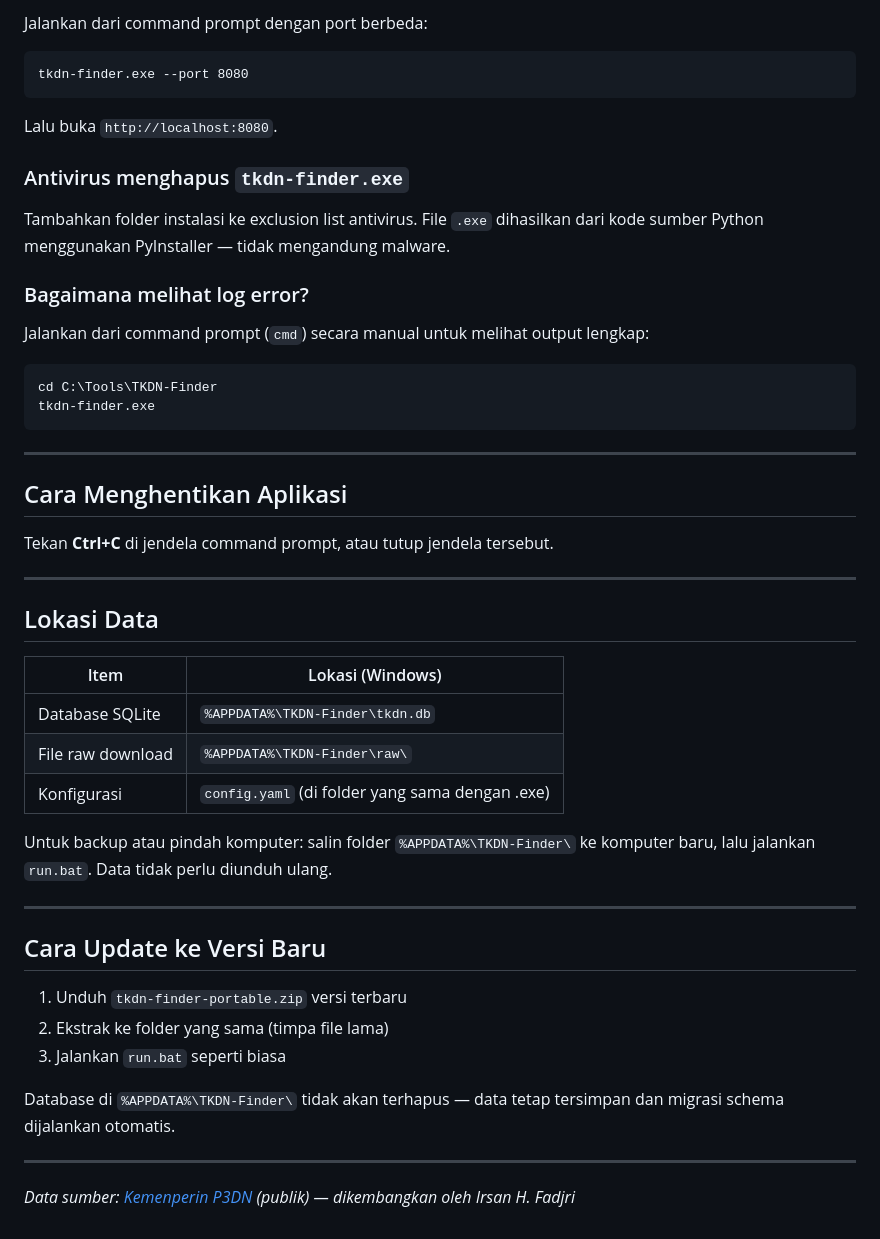
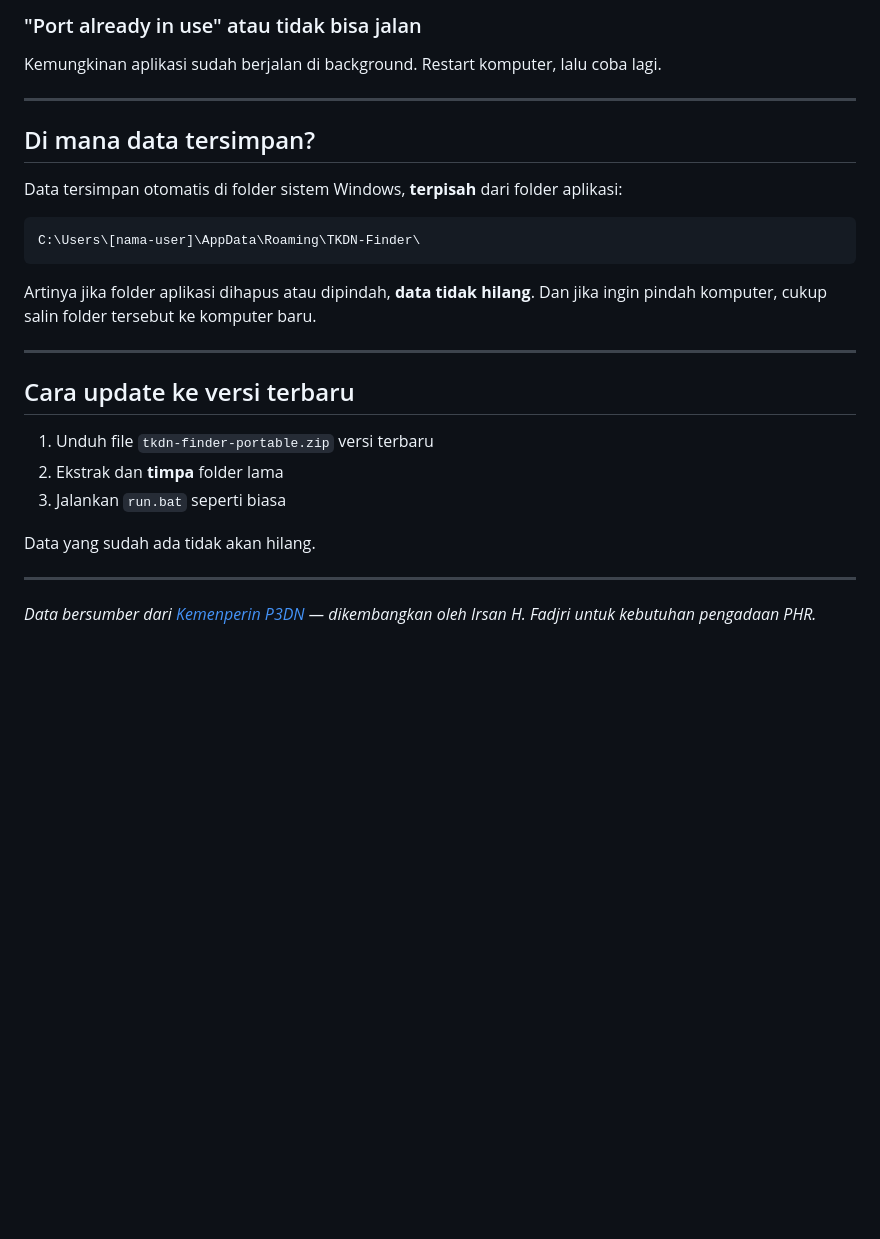
Before and after one commit to darkneko-id/apdn_app, a Markdown page: HOWTO_PORTABLE.md, the part around one of its changes. Drawn GitHub-style; blank space fills up the shorter version.

````diff
--- a/HOWTO_PORTABLE.md
+++ b/HOWTO_PORTABLE.md
@@ -132,53 +170,30 @@ p3dn:
 
-Jalankan dari command prompt dengan port berbeda:
+### "Port already in use" atau tidak bisa jalan
 
-```cmd
-tkdn-finder.exe --port 8080
-```
-
-Lalu buka `http://localhost:8080`.
-
-### Antivirus menghapus `tkdn-finder.exe`
-
-Tambahkan folder instalasi ke exclusion list antivirus. File `.exe` dihasilkan dari kode sumber Python menggunakan PyInstaller — tidak mengandung malware.
-
-### Bagaimana melihat log error?
-
-Jalankan dari command prompt (`cmd`) secara manual untuk melihat output lengkap:
-
-```cmd
-cd C:\Tools\TKDN-Finder
-tkdn-finder.exe
-```
+Kemungkinan aplikasi sudah berjalan di background. Restart komputer, lalu coba lagi.
 
 ---
 
-## Cara Menghentikan Aplikasi
+## Di mana data tersimpan?
 
-Tekan **Ctrl+C** di jendela command prompt, atau tutup jendela tersebut.
+Data tersimpan otomatis di folder sistem Windows, **terpisah** dari folder aplikasi:
+
+```
+C:\Users\[nama-user]\AppData\Roaming\TKDN-Finder\
+```
+
+Artinya jika folder aplikasi dihapus atau dipindah, **data tidak hilang**. Dan jika ingin pindah komputer, cukup salin folder tersebut ke komputer baru.
 
 ---
 
-## Lokasi Data
+## Cara update ke versi terbaru
 
-| Item | Lokasi (Windows) |
-|------|-----------------|
-| Database SQLite | `%APPDATA%\TKDN-Finder\tkdn.db` |
-| File raw download | `%APPDATA%\TKDN-Finder\raw\` |
-| Konfigurasi | `config.yaml` (di folder yang sama dengan .exe) |
+1. Unduh file `tkdn-finder-portable.zip` versi terbaru
+2. Ekstrak dan **timpa** folder lama
+3. Jalankan `run.bat` seperti biasa
 
-Untuk backup atau pindah komputer: salin folder `%APPDATA%\TKDN-Finder\` ke komputer baru, lalu jalankan `run.bat`. Data tidak perlu diunduh ulang.
+Data yang sudah ada tidak akan hilang.
 
 ---
 
-## Cara Update ke Versi Baru
-
-1. Unduh `tkdn-finder-portable.zip` versi terbaru
-2. Ekstrak ke folder yang sama (timpa file lama)
-3. Jalankan `run.bat` seperti biasa
-
-Database di `%APPDATA%\TKDN-Finder\` tidak akan terhapus — data tetap tersimpan dan migrasi schema dijalankan otomatis.
-
----
-
-*Data sumber: [Kemenperin P3DN](https://p3dn.kemenperin.go.id) (publik) — dikembangkan oleh Irsan H. Fadjri*
+*Data bersumber dari [Kemenperin P3DN](https://p3dn.kemenperin.go.id) — dikembangkan oleh Irsan H. Fadjri untuk kebutuhan pengadaan PHR.*
````
Also changed, not shown: other parts of HOWTO_PORTABLE.md (+120 -82 lines).
